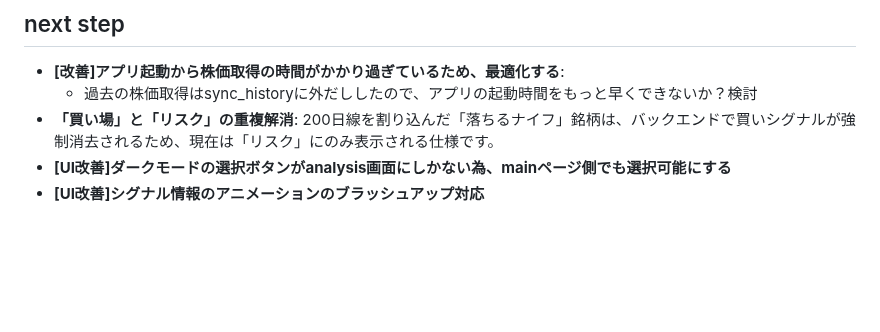
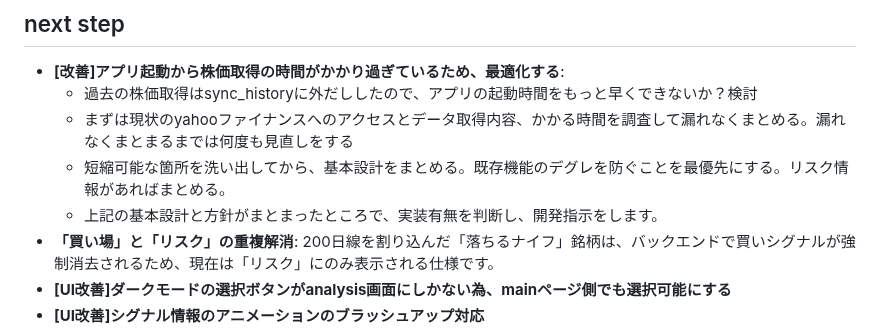
Before and after one commit to ymkge/jp-stock-portfolio-app, a Markdown page: README.md, the part around the change. GitHub-like rendering; blank space fills up the shorter version.

Commit message:
docs: README.md update next step [改善]アプリ起動から株価取得の時間がかかり過ぎているため、最適化する

```diff
--- a/README.md
+++ b/README.md
@@ -123,6 +123,9 @@
 ## next step
 - **[改善]アプリ起動から株価取得の時間がかかり過ぎているため、最適化する**:
     - 過去の株価取得はsync_historyに外だししたので、アプリの起動時間をもっと早くできないか？検討
+    - まずは現状のyahooファイナンスへのアクセスとデータ取得内容、かかる時間を調査して漏れなくまとめる。漏れなくまとまるまでは何度も見直しをする
+    - 短縮可能な箇所を洗い出してから、基本設計をまとめる。既存機能のデグレを防ぐことを最優先にする。リスク情報があればまとめる。
+    - 上記の基本設計と方針がまとまったところで、実装有無を判断し、開発指示をします。
 - **「買い場」と「リスク」の重複解消**: 200日線を割り込んだ「落ちるナイフ」銘柄は、バックエンドで買いシグナルが強制消去されるため、現在は「リスク」にのみ表示される仕様です。
 - **[UI改善]ダークモードの選択ボタンがanalysis画面にしかない為、mainページ側でも選択可能にする**
 - **[UI改善]シグナル情報のアニメーションのブラッシュアップ対応**
```
